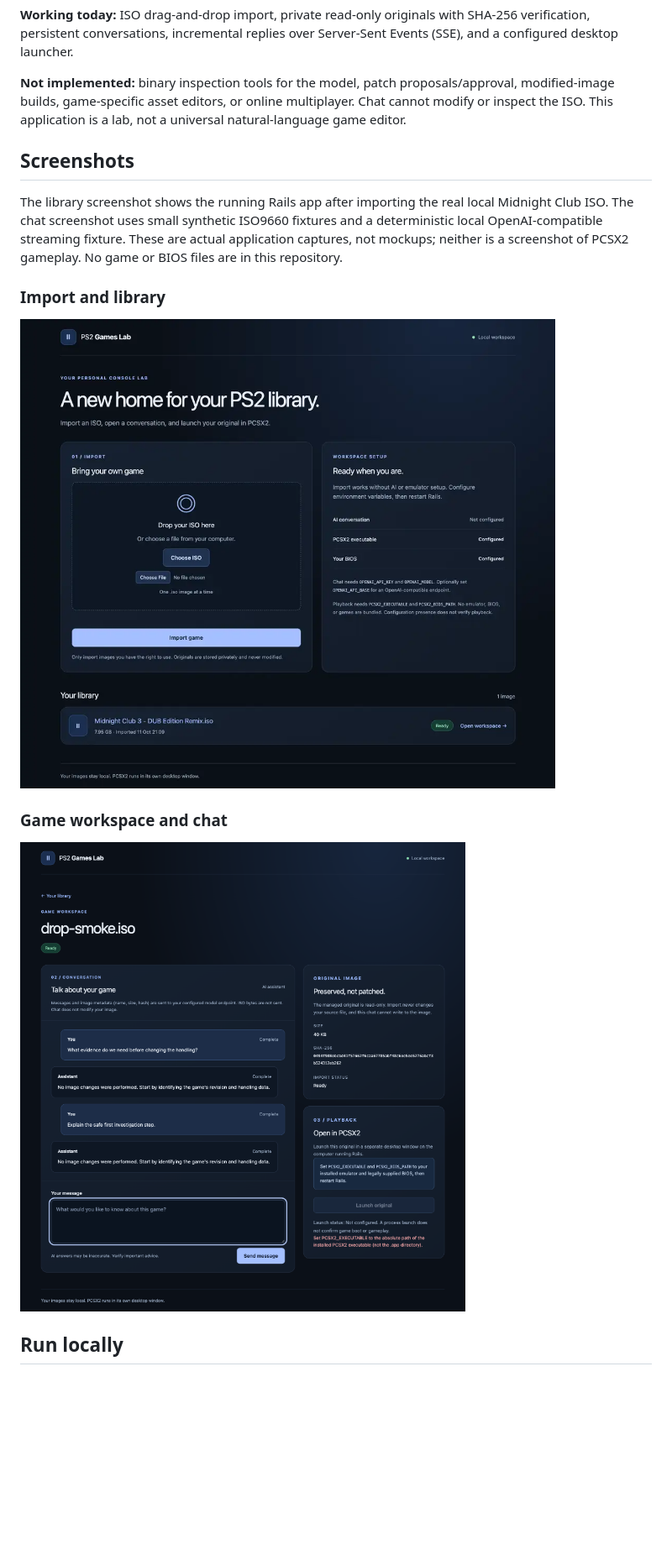
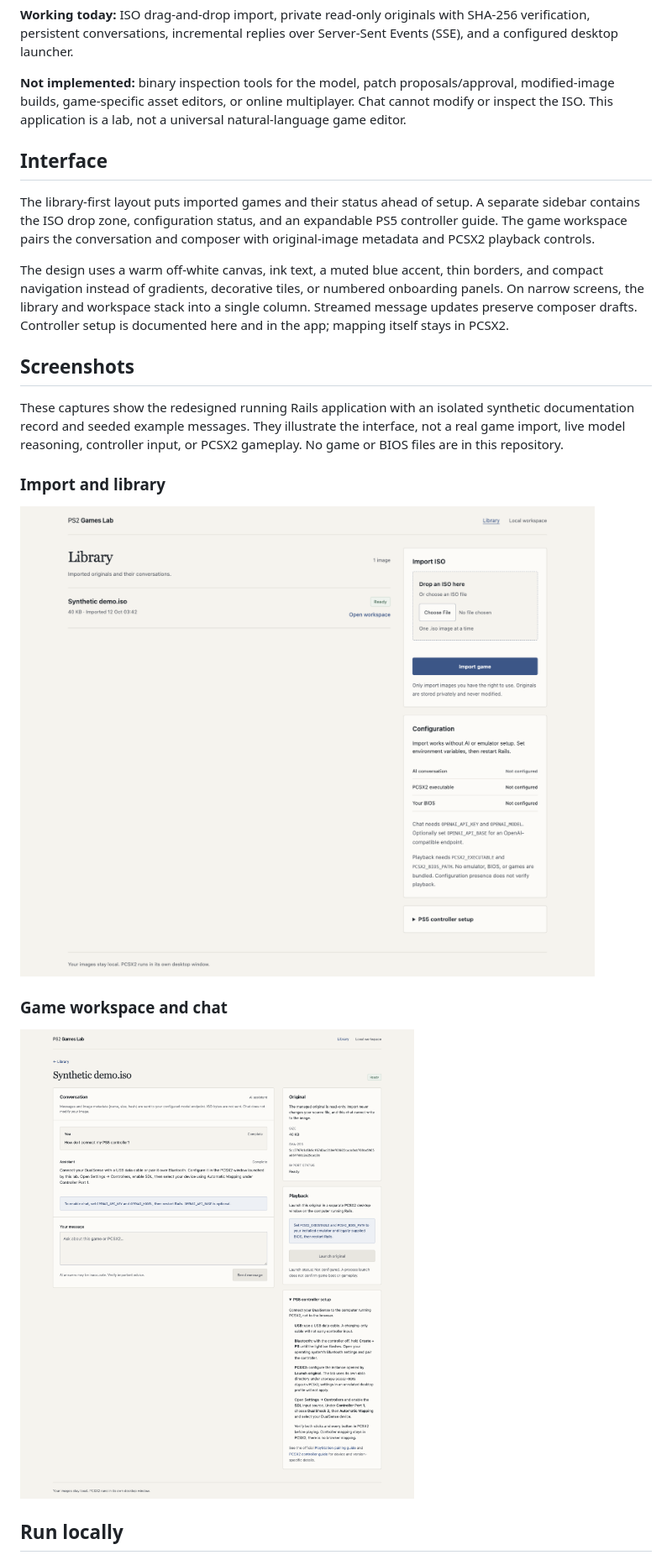
Before and after one commit to luisgsilva950/ps2-games-lab, a Markdown page: README.md, the part around the change printed below. Shown: that part at 84% size. Drawn GitHub-style; pictures changed too: docs/images/chat-workspace.png, docs/images/library.png; blank space fills up the shorter version.

Commit message:
Remove lab control mapping and redesign library workspace

```diff
--- a/README.md
+++ b/README.md
@@ -6,9 +6,15 @@ A local Rails workspace for importing PS2 disc images, chatting about modificati
 
 **Not implemented:** binary inspection tools for the model, patch proposals/approval, modified-image builds, game-specific asset editors, or online multiplayer. Chat cannot modify or inspect the ISO. This application is a lab, not a universal natural-language game editor.
 
+## Interface
+
+The library-first layout puts imported games and their status ahead of setup. A separate sidebar contains the ISO drop zone, configuration status, and an expandable PS5 controller guide. The game workspace pairs the conversation and composer with original-image metadata and PCSX2 playback controls.
+
+The design uses a warm off-white canvas, ink text, a muted blue accent, thin borders, and compact navigation instead of gradients, decorative tiles, or numbered onboarding panels. On narrow screens, the library and workspace stack into a single column. Streamed message updates preserve composer drafts. Controller setup is documented here and in the app; mapping itself stays in PCSX2.
+
 ## Screenshots
 
-The library screenshot shows the running Rails app after importing the real local Midnight Club ISO. The chat screenshot uses small synthetic ISO9660 fixtures and a deterministic local OpenAI-compatible streaming fixture. These are actual application captures, not mockups; neither is a screenshot of PCSX2 gameplay. No game or BIOS files are in this repository.
+These captures show the redesigned running Rails application with an isolated synthetic documentation record and seeded example messages. They illustrate the interface, not a real game import, live model reasoning, controller input, or PCSX2 gameplay. No game or BIOS files are in this repository.
 
 ### Import and library
 
```
Also changed, not shown: other parts of README.md (+13 -1 lines), CHANGELOG.md (+6 -0 lines), 11 other files.
